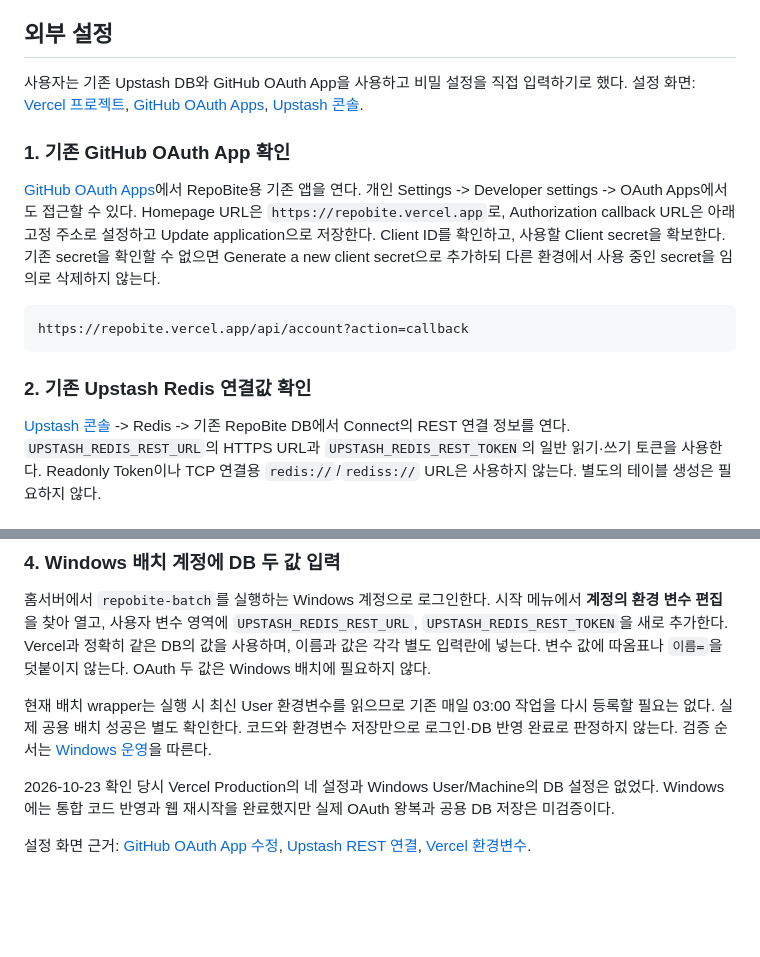
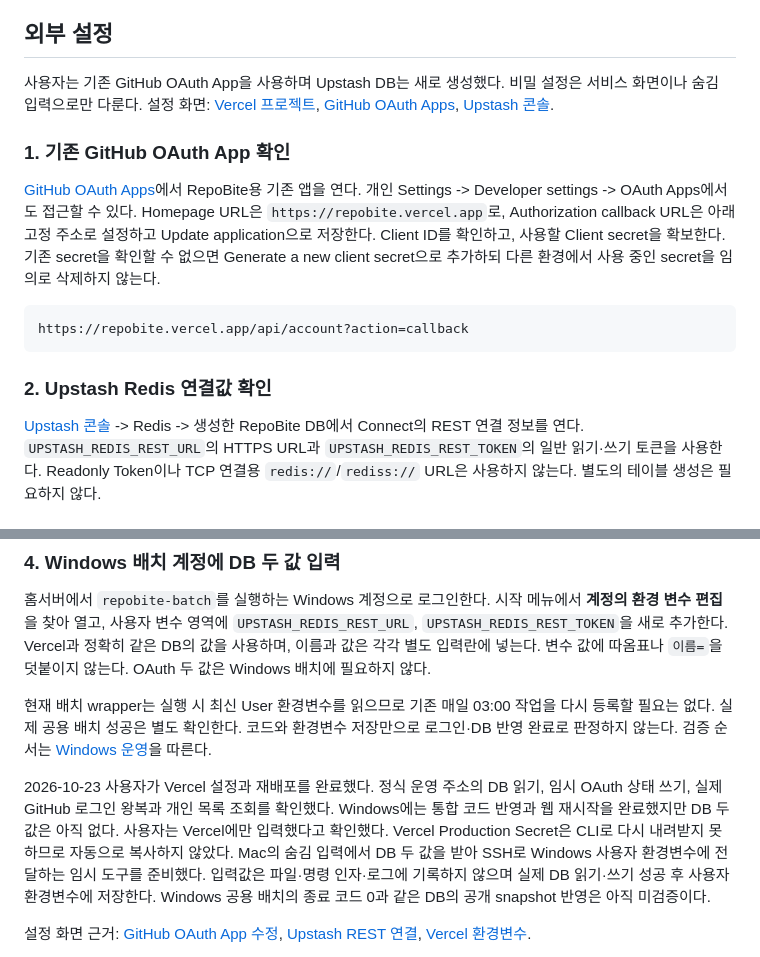
Before and after one commit to CommitTheKermit/repobite, a Markdown page: docs/계정-구독-수동발송.md, 2 parts joined by grey strips. Drawn GitHub-style; blank space fills up the shorter version.

````diff
--- a/docs/계정-구독-수동발송.md
+++ b/docs/계정-구독-수동발송.md
@@ -19,7 +19,7 @@
 
 ## 외부 설정
 
-사용자는 기존 Upstash DB와 GitHub OAuth App을 사용하고 비밀 설정을 직접 입력하기로 했다.
+사용자는 기존 GitHub OAuth App을 사용하며 Upstash DB는 새로 생성했다. 비밀 설정은 서비스 화면이나 숨김 입력으로만 다룬다.
 설정 화면: [Vercel 프로젝트](https://vercel.com/dashboard), [GitHub OAuth Apps](https://github.com/settings/developers), [Upstash 콘솔](https://console.upstash.com/).
 
 ### 1. 기존 GitHub OAuth App 확인
@@ -34,9 +34,9 @@ Update application으로 저장한다. Client ID를 확인하고, 사용할 Clie
 https://repobite.vercel.app/api/account?action=callback
 ```
 
-### 2. 기존 Upstash Redis 연결값 확인
+### 2. Upstash Redis 연결값 확인
 
-[Upstash 콘솔](https://console.upstash.com/) -> Redis -> 기존 RepoBite DB에서 Connect의 REST 연결 정보를 연다.
+[Upstash 콘솔](https://console.upstash.com/) -> Redis -> 생성한 RepoBite DB에서 Connect의 REST 연결 정보를 연다.
 `UPSTASH_REDIS_REST_URL`의 HTTPS URL과 `UPSTASH_REDIS_REST_TOKEN`의 일반 읽기·쓰기 토큰을 사용한다.
 Readonly Token이나 TCP 연결용 `redis://`/`rediss://` URL은 사용하지 않는다. 별도의 테이블 생성은 필요하지 않다.
 
@@ -67,8 +67,10 @@ Vercel과 정확히 같은 DB의 값을 사용하며, 이름과 값은 각각
 실제 공용 배치 성공은 별도 확인한다. 코드와 환경변수 저장만으로 로그인·DB 반영 완료로 판정하지 않는다.
 검증 순서는 [Windows 운영](Windows-운영.md)을 따른다.
 
-2026-10-23 확인 당시 Vercel Production의 네 설정과 Windows User/Machine의 DB 설정은 없었다.
-Windows에는 통합 코드 반영과 웹 재시작을 완료했지만 실제 OAuth 왕복과 공용 DB 저장은 미검증이다.
+2026-10-23 사용자가 Vercel 설정과 재배포를 완료했다. 정식 운영 주소의 DB 읽기, 임시 OAuth 상태 쓰기, 실제 GitHub 로그인 왕복과 개인 목록 조회를 확인했다.
+Windows에는 통합 코드 반영과 웹 재시작을 완료했지만 DB 두 값은 아직 없다. 사용자는 Vercel에만 입력했다고 확인했다.
+Vercel Production Secret은 CLI로 다시 내려받지 못하므로 자동으로 복사하지 않았다. Mac의 숨김 입력에서 DB 두 값을 받아 SSH로 Windows 사용자 환경변수에 전달하는 임시 도구를 준비했다. 입력값은 파일·명령 인자·로그에 기록하지 않으며 실제 DB 읽기·쓰기 성공 후 사용자 환경변수에 저장한다.
+Windows 공용 배치의 종료 코드 0과 같은 DB의 공개 snapshot 반영은 아직 미검증이다.
 
 설정 화면 근거: [GitHub OAuth App 수정](https://docs.github.com/en/apps/oauth-apps/maintaining-oauth-apps/modifying-an-oauth-app),
 [Upstash REST 연결](https://upstash.com/docs/redis/features/restapi),
````
Also changed, not shown: docs/Windows-운영.md (+8 -0 lines), docs/기능-통합-진행상태.md (+11 -7 lines).
